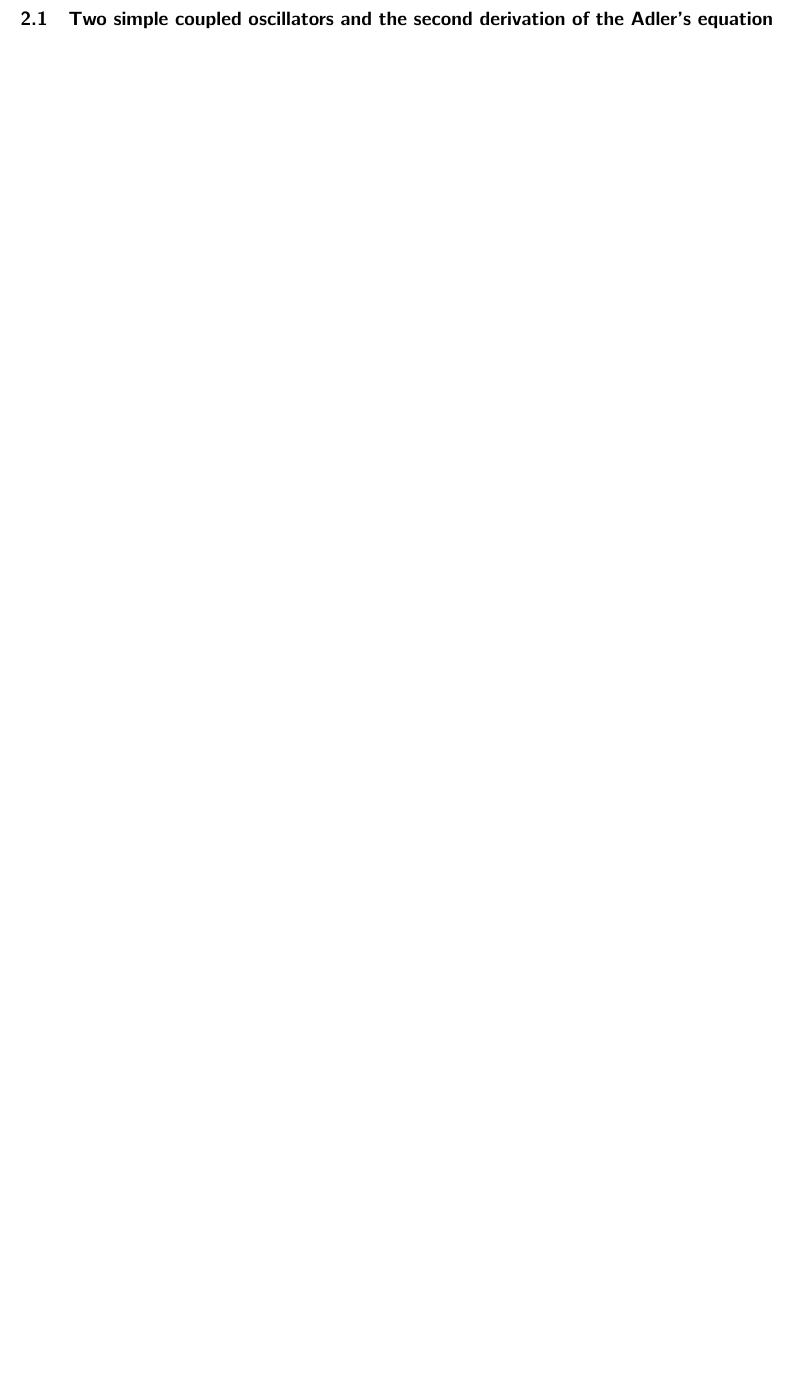
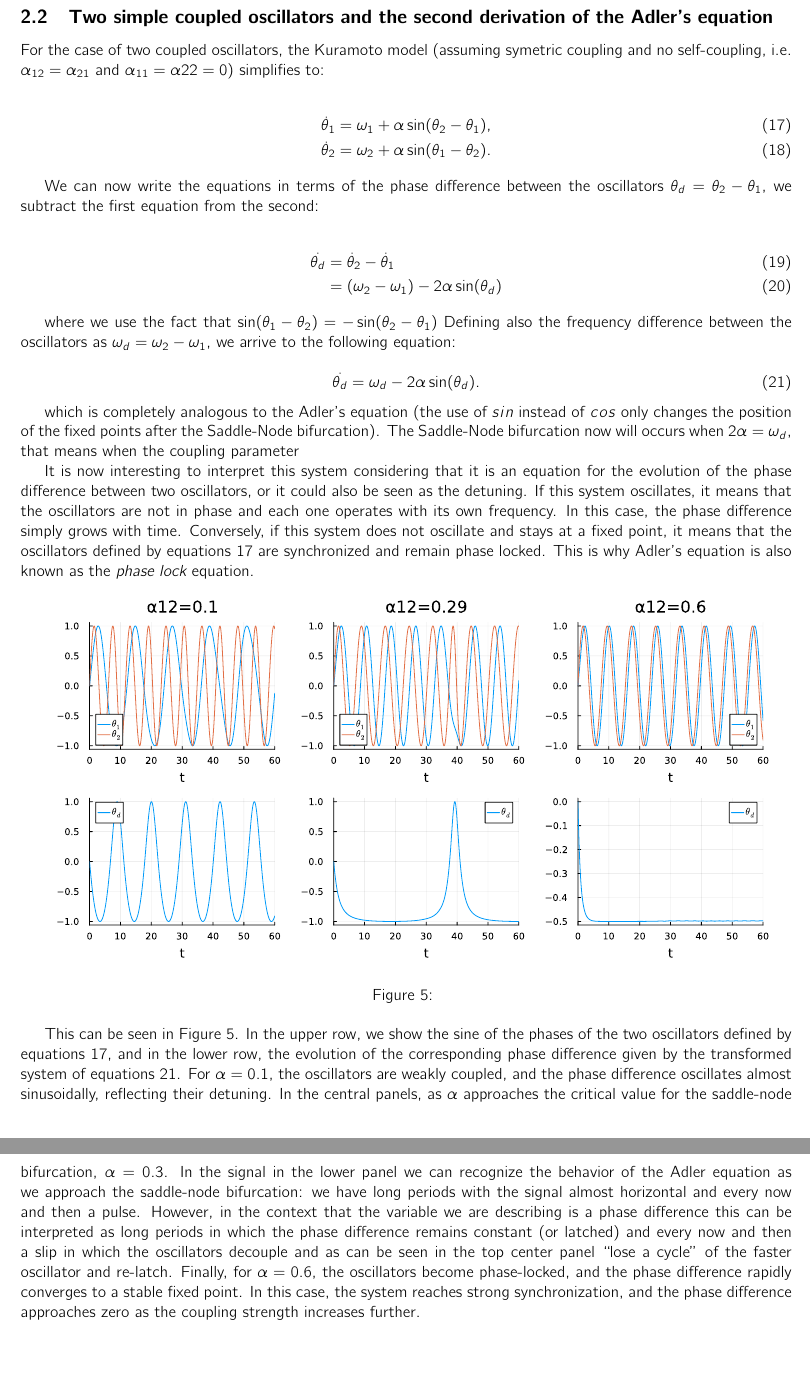
Before and after one commit to meguia/Einschwingvorgang, a LaTeX document (EinschwingvorgangII.tex): part of page 6 of 6 before the commit and two parts of pages 7 and 8 of 8 after it, the two joined at a grey line, cut so that both start at the same text, the shorter picture padded with empty space. Compiled offline with pdfLaTeX.

Commit message:
Part 2 updated

```diff
--- a/EinschwingvorgangII.tex
+++ b/EinschwingvorgangII.tex
@@ -318,4 +313,3 @@ where the negative signs are incorporated into the parameters. This form is much
 
 \section{Coupled Oscillators on the circle}
 
-\subsection{Two simple coupled oscillators and the second derivation of the Adler's equation}
@@ -325 +337,48 @@ where the negative signs are incorporated into the parameters. This form is much
+\subsection{Two simple coupled oscillators and the second derivation of the Adler's equation}
+
+For the case of two coupled oscillators, the Kuramoto model (assuming symetric coupling and no self-coupling, i.e. $\alpha_{12}=\alpha_{21}$ and $\alpha_{11}=\alpha{22}=0$) simplifies to:
+
+\begin{align} \label{eq_twocoupled}
+    \dot{\theta}_1 &= \omega_1 + \alpha \sin(\theta_2 - \theta_1), \\
+    \dot{\theta}_2 &= \omega_2 + \alpha \sin(\theta_1 - \theta_2).
+\end{align}
+
+We can now write the equations in terms of the phase difference between the oscillators $\theta_d = \theta_2 - \theta_1$, we subtract the first equation from the second:
+
+\begin{align} \label{eq_twocoupledb}
+    \dot{\theta_d} &= \dot{\theta}_2 - \dot{\theta}_1 \\
+    &= (\omega_2 - \omega_1) - 2\alpha \sin(\theta_d)
+\end{align}
+
+where we use the fact that $\sin(\theta_1 - \theta_2) = - \sin(\theta_2 - \theta_1)$
+Defining also the frequency difference between the oscillators as $\omega_d = \omega_2 - \omega_1$, we arrive to the following equation:
+
+\begin{equation} \label{eq_phaselocking}
+    \dot{\theta_d} = \omega_d - 2\alpha \sin(\theta_d).
+\end{equation}
+
+which is completely analogous to the Adler's equation (the use of $sin$ instead of $cos$ only changes the position of the fixed points after the Saddle-Node bifurcation). The Saddle-Node bifurcation now will occurs when $2\alpha = \omega_d$, that means when the coupling parameter
+
+It is now interesting to interpret this system considering that it is an equation for the evolution of the phase difference between two oscillators, or it could also be seen as the detuning.
+If this system oscillates, it means that the oscillators are not in phase and each one operates with its own frequency. In this case, the phase difference simply grows with time.
+Conversely, if this system does not oscillate and stays at a fixed point, it means that the oscillators defined by equations \ref{eq_twocoupled} are synchronized and remain phase locked.
+This is why Adler's equation is also known as the {\em phase lock} equation.
+
+
+
+
+\begin{figure} [h]
+    \centerline{\includesvg[width=0.95\columnwidth]{figureII_5.svg}}
+    \caption{}
+    \label{fig_twocoupled}
+\end{figure}
+
+This can be seen in Figure \ref{fig_twocoupled}.
+In the upper row, we show the sine of the phases of the two oscillators defined by equations \ref{eq_twocoupled}, and in the lower row, the evolution of the corresponding phase difference given by the transformed system of equations \ref{eq_phaselocking}.
+For $\alpha = 0.1$, the oscillators are weakly coupled, and the phase difference oscillates almost sinusoidally, reflecting their detuning.
+In the central panels, as $\alpha$ approaches the critical value for the saddle-node bifurcation, $\alpha = 0.3$.
+In the signal in the lower panel we can recognize the behavior of the Adler equation as we approach the saddle-node bifurcation: we have long periods with the signal almost horizontal and every now and then a pulse.
+However, in the context that the variable we are describing is a phase difference this can be interpreted as long periods in which the phase difference remains constant (or latched) and every now and then a slip in which the oscillators decouple and as can be seen in the top center panel “lose a cycle” of the faster oscillator and re-latch.
+Finally, for $\alpha = 0.6$, the oscillators become phase-locked, and the phase difference rapidly converges to a stable fixed point. In this case, the system reaches strong synchronization, and the phase difference approaches zero as the coupling strength increases further.
+
 \end{document}
```
Also changed, not shown: figureII_0.svg, figureII_1.svg, figureII_3.svg, figureII_5.png (added), figureII_5.svg (added), EinschwingvorgangII.tex (23 more changed lines), 1 other file.
